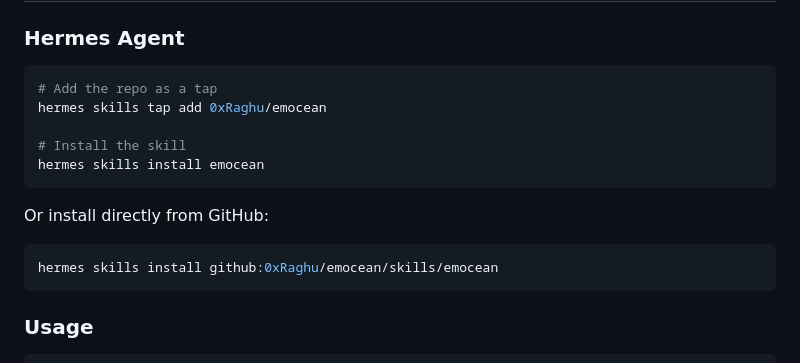
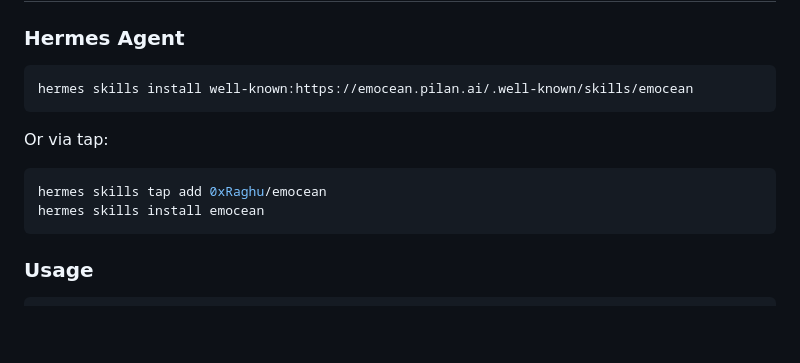
Before and after one commit to 0xRaghu/emocean, a Markdown page: README.md, the part around the change. GitHub-like rendering; blank space fills up the shorter version.

Commit message:
docs: update README with working install methods

````diff
--- a/README.md
+++ b/README.md
@@ -13,17 +13,14 @@ A shared anonymous campfire for developers. While you wait for inference, while
 ### Hermes Agent
 
 ```bash
-# Add the repo as a tap
-hermes skills tap add 0xRaghu/emocean
-
-# Install the skill
-hermes skills install emocean
+hermes skills install well-known:https://emocean.pilan.ai/.well-known/skills/emocean
 ```
 
-Or install directly from GitHub:
+Or via tap:
 
 ```bash
-hermes skills install github:0xRaghu/emocean/skills/emocean
+hermes skills tap add 0xRaghu/emocean
+hermes skills install emocean
 ```
 
 ### Usage
````
